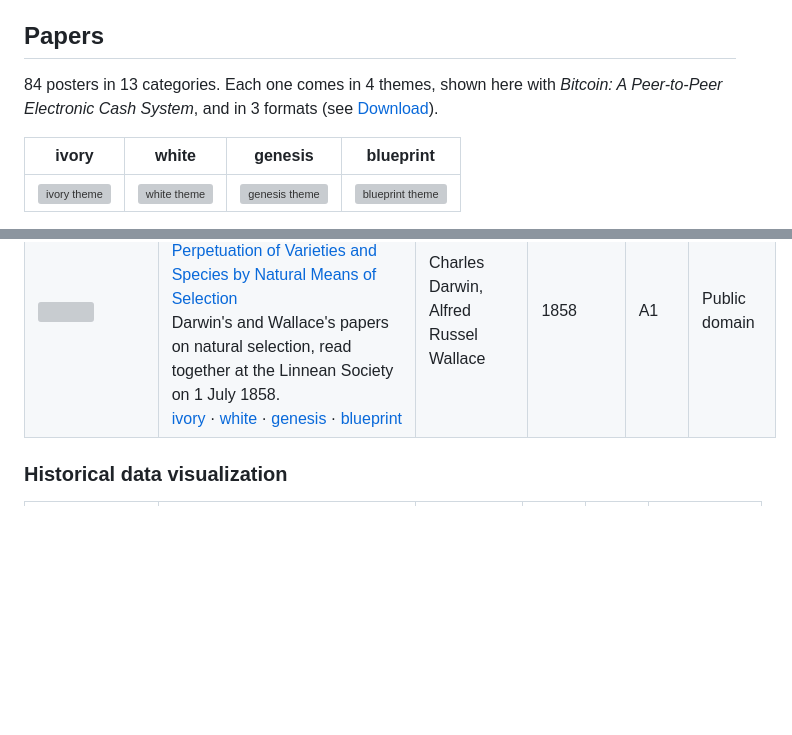
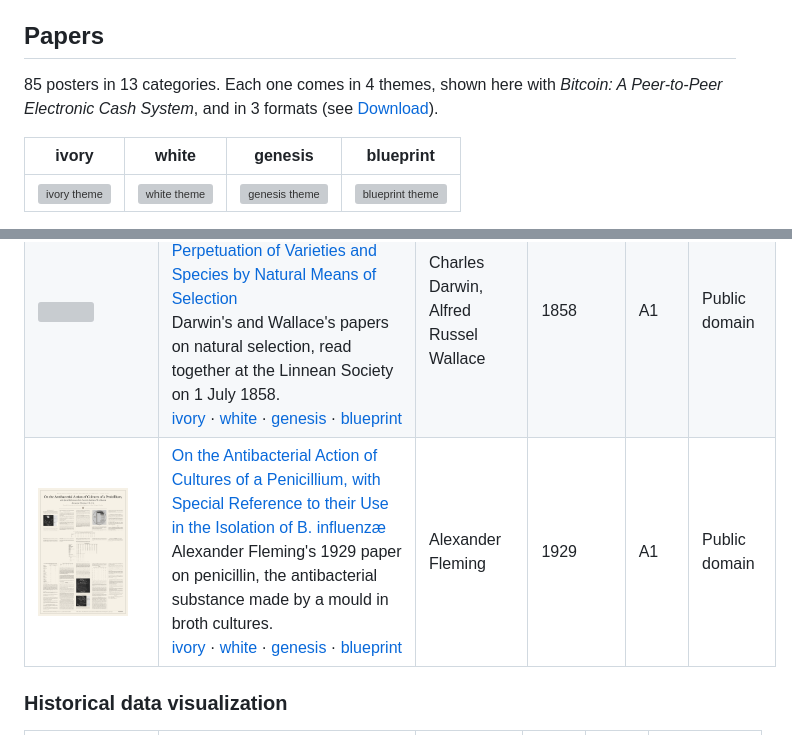
Before and after one commit to vodhash/one-page-papers, a Markdown page: README.md, 2 parts joined by grey strips. Rendered like a GitHub page; pictures changed too: docs/life-sciences/fleming-penicillin.png (added); blank space fills up the shorter version; grey boxes are pictures that could not be loaded.

```diff
--- a/README.md
+++ b/README.md
@@ -10,7 +10,7 @@ Each paper is laid out in full on one page: every section, equation, code listin
 
 <!-- catalog:start -->
 
-84 posters in 13 categories. Each one comes in 4 themes, shown here with *Bitcoin: A Peer-to-Peer Electronic Cash System*, and in 3 formats (see [Download](#download)).
+85 posters in 13 categories. Each one comes in 4 themes, shown here with *Bitcoin: A Peer-to-Peer Electronic Cash System*, and in 3 formats (see [Download](#download)).
 
 | ivory | white | genesis | blueprint |
 |:-:|:-:|:-:|:-:|
@@ -120,6 +120,7 @@ A click on a poster opens its PDF in the A format and in its first theme, and th
 | <a href="dist/life-sciences/linnaeus-systema-naturae-A-ivory.pdf"><img src="docs/life-sciences/linnaeus-systema-naturae.png" width="90" alt=""></a> | [Caroli Linnæi Regnum Animale](dist/life-sciences/linnaeus-systema-naturae-A-ivory.pdf)<br>The animal kingdom table of the first edition of Linnaeus's Systema Naturae, 1735, with its six classes and its paradoxes.<br>[ivory](dist/life-sciences/linnaeus-systema-naturae-A-ivory.pdf)&nbsp;·&nbsp;[white](dist/life-sciences/linnaeus-systema-naturae-A-white.pdf)&nbsp;·&nbsp;[genesis](dist/life-sciences/linnaeus-systema-naturae-A-genesis.pdf)&nbsp;·&nbsp;[blueprint](dist/life-sciences/linnaeus-systema-naturae-A-blueprint.pdf) | Carl Linnaeus | 1735 | A3 | Public domain |
 | <a href="dist/life-sciences/jenner-vaccination-A-ivory.pdf"><img src="docs/life-sciences/jenner-vaccination.png" width="90" alt=""></a> | [An Inquiry into the Causes and Effects of the Variolæ Vaccinæ](dist/life-sciences/jenner-vaccination-A-ivory.pdf)<br>Cases XVI and XVII of Jenner's 1798 Inquiry: a boy inoculated with cow pox in 1796 resisted smallpox inoculation.<br>[ivory](dist/life-sciences/jenner-vaccination-A-ivory.pdf)&nbsp;·&nbsp;[white](dist/life-sciences/jenner-vaccination-A-white.pdf)&nbsp;·&nbsp;[genesis](dist/life-sciences/jenner-vaccination-A-genesis.pdf)&nbsp;·&nbsp;[blueprint](dist/life-sciences/jenner-vaccination-A-blueprint.pdf) | Edward Jenner | 1798 | A3 | Public domain |
 | <a href="dist/life-sciences/darwin-wallace-1858-A-ivory.pdf"><img src="docs/life-sciences/darwin-wallace-1858.png" width="90" alt=""></a> | [On the Tendency of Species to form Varieties; and on the Perpetuation of Varieties and Species by Natural Means of Selection](dist/life-sciences/darwin-wallace-1858-A-ivory.pdf)<br>Darwin's and Wallace's papers on natural selection, read together at the Linnean Society on 1 July 1858.<br>[ivory](dist/life-sciences/darwin-wallace-1858-A-ivory.pdf)&nbsp;·&nbsp;[white](dist/life-sciences/darwin-wallace-1858-A-white.pdf)&nbsp;·&nbsp;[genesis](dist/life-sciences/darwin-wallace-1858-A-genesis.pdf)&nbsp;·&nbsp;[blueprint](dist/life-sciences/darwin-wallace-1858-A-blueprint.pdf) | Charles Darwin, Alfred Russel Wallace | 1858 | A1 | Public domain |
+| <a href="dist/life-sciences/fleming-penicillin-A-ivory.pdf"><img src="docs/life-sciences/fleming-penicillin.png" width="90" alt=""></a> | [On the Antibacterial Action of Cultures of a Penicillium, with Special Reference to their Use in the Isolation of B. influenzæ](dist/life-sciences/fleming-penicillin-A-ivory.pdf)<br>Alexander Fleming's 1929 paper on penicillin, the antibacterial substance made by a mould in broth cultures.<br>[ivory](dist/life-sciences/fleming-penicillin-A-ivory.pdf)&nbsp;·&nbsp;[white](dist/life-sciences/fleming-penicillin-A-white.pdf)&nbsp;·&nbsp;[genesis](dist/life-sciences/fleming-penicillin-A-genesis.pdf)&nbsp;·&nbsp;[blueprint](dist/life-sciences/fleming-penicillin-A-blueprint.pdf) | Alexander Fleming | 1929 | A1 | Public domain |
 
 ### Historical data visualization
 
```
Also changed, not shown: 7 other files.
